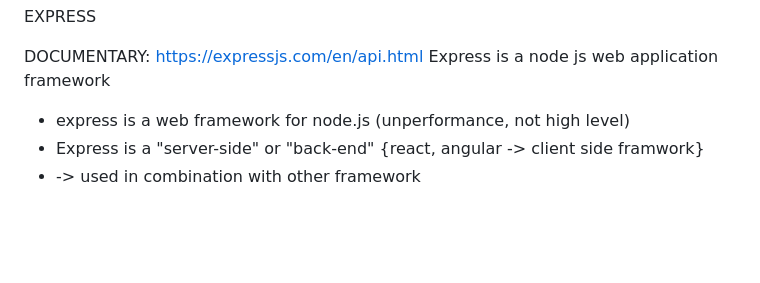
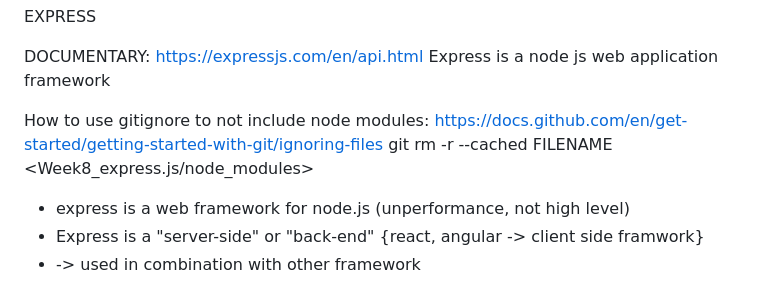
Before and after one commit to AliaCai/Full-Stack-Open, a Markdown page: Week8_express.js/note.md, the part around the change. Drawn GitHub-style; blank space fills up the shorter version.

Commit message:
how to use gitignore

```diff
--- a/Week8_express.js/note.md
+++ b/Week8_express.js/note.md
@@ -2,6 +2,11 @@ EXPRESS
 
 DOCUMENTARY: https://expressjs.com/en/api.html
 Express is a node js web application framework
+
+
+How to use gitignore to not include node modules: https://docs.github.com/en/get-started/getting-started-with-git/ignoring-files
+git rm -r --cached FILENAME <Week8_express.js/node_modules>
+
 
 - express is a web framework for node.js (unperformance, not high level)
 - Express is a "server-side" or "back-end" {react, angular -> client side framwork}
```
